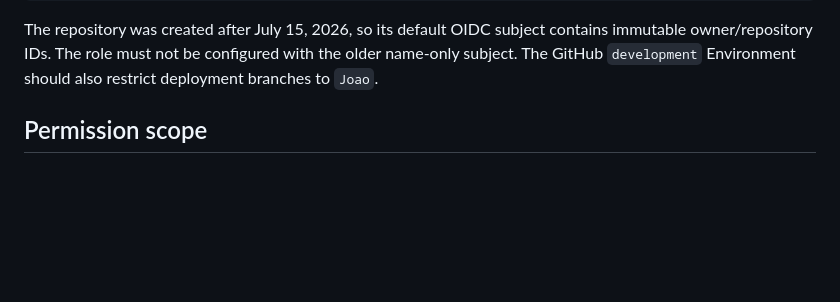
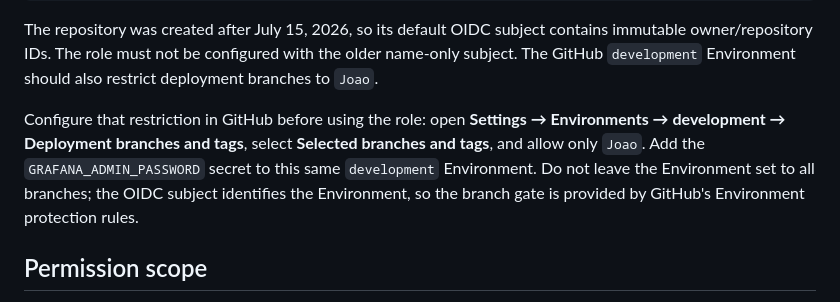
Before and after one commit to joao-henrike/NOVA, a Markdown page: bootstrap/github-oidc/README.md, the part around the change. GitHub-like rendering; blank space fills up the shorter version.

Commit message:
docs(security): require development environment branch protection

````diff
--- a/bootstrap/github-oidc/README.md
+++ b/bootstrap/github-oidc/README.md
@@ -20,6 +20,8 @@ repo:joao-henrike@133373332/NOVA@1393500090:environment:development
 ```
 
 The repository was created after July 15, 2026, so its default OIDC subject contains immutable owner/repository IDs. The role must not be configured with the older name-only subject. The GitHub `development` Environment should also restrict deployment branches to `Joao`.
+
+Configure that restriction in GitHub before using the role: open **Settings → Environments → development → Deployment branches and tags**, select **Selected branches and tags**, and allow only `Joao`. Add the `GRAFANA_ADMIN_PASSWORD` secret to this same `development` Environment. Do not leave the Environment set to all branches; the OIDC subject identifies the Environment, so the branch gate is provided by GitHub's Environment protection rules.
 
 ## Permission scope
 
````
Also changed, not shown: docs/ci-cd.md (+2 -0 lines).
